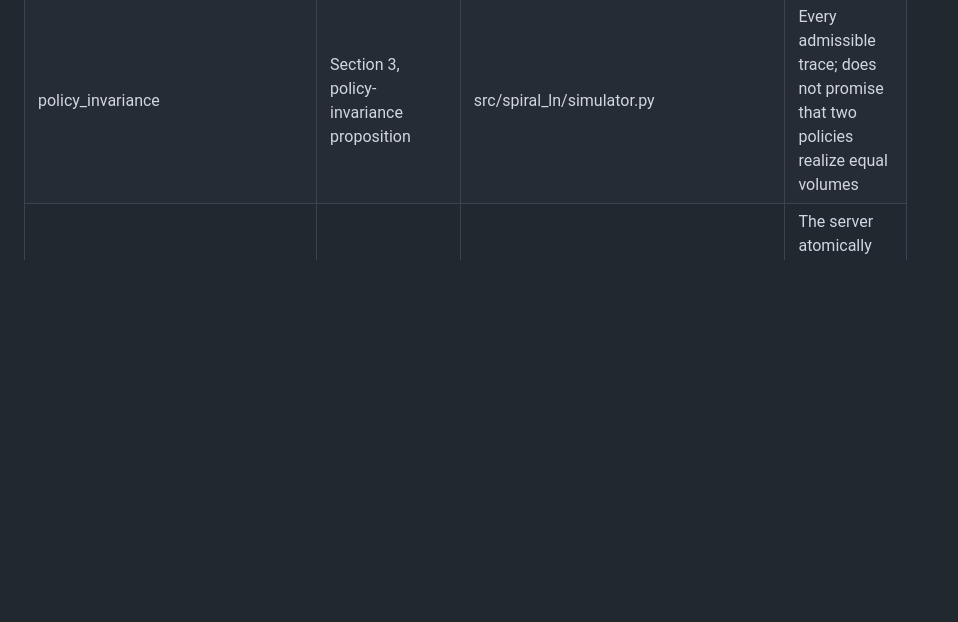
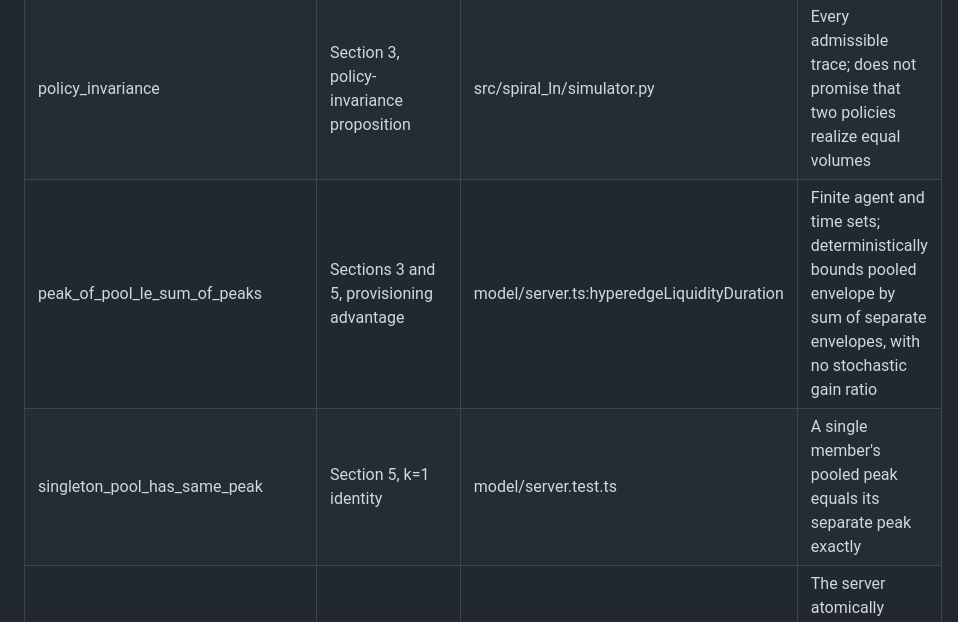
Before and after one commit to patrickdugan/Spiral, a Markdown page: formal/README.md, the part around the change. Rendered like a GitHub page; blank space fills up the shorter version.

Commit message:
formal: wire deterministic pooling theorem into formal/README.md

```diff
--- a/formal/README.md
+++ b/formal/README.md
@@ -13,6 +13,8 @@ is an independent attempt to state and check their mathematical contracts.
 | cutStep_preserves | Section 3, prefix cut bound | src/spiral_ln/algebra.py:Channel.transfer | Each crossing settles only when stock is available; no fees or HTLC holds |
 | prefix_cut_bound | Section 3, Lemma 1 | src/spiral_ln/algebra.py:NetworkState | A finite abstract cut trace, rather than a proof that route execution refines it |
 | policy_invariance | Section 3, policy-invariance proposition | src/spiral_ln/simulator.py | Every admissible trace; does not promise that two policies realize equal volumes |
+| peak_of_pool_le_sum_of_peaks | Sections 3 and 5, provisioning advantage | model/server.ts:hyperedgeLiquidityDuration | Finite agent and time sets; deterministically bounds pooled envelope by sum of separate envelopes, with no stochastic gain ratio |
+| singleton_pool_has_same_peak | Section 5, k=1 identity | model/server.test.ts | A single member's pooled peak equals its separate peak exactly |
 | server_capital_bound | Section 4, server bound, outstanding-capital reading | model/server.ts:ArkServer.forfeit, spendLightning, advance | The server atomically fronts the full gross VTXO input; recovered amounts decrease outstanding capital |
 | fronting_fits_headroom | Section 4, server admission | model/server.ts:ArkServer.spendLightning | The server begins within its budget |
 | cumulative_allocation_not_headroom | Counterexample to literal cumulative-allocation inequality | model/server.ts:ArkServer.allocated, aggregateBoundHolds | Three 300,000-sat spends from gross 400,000-sat inputs |
```
